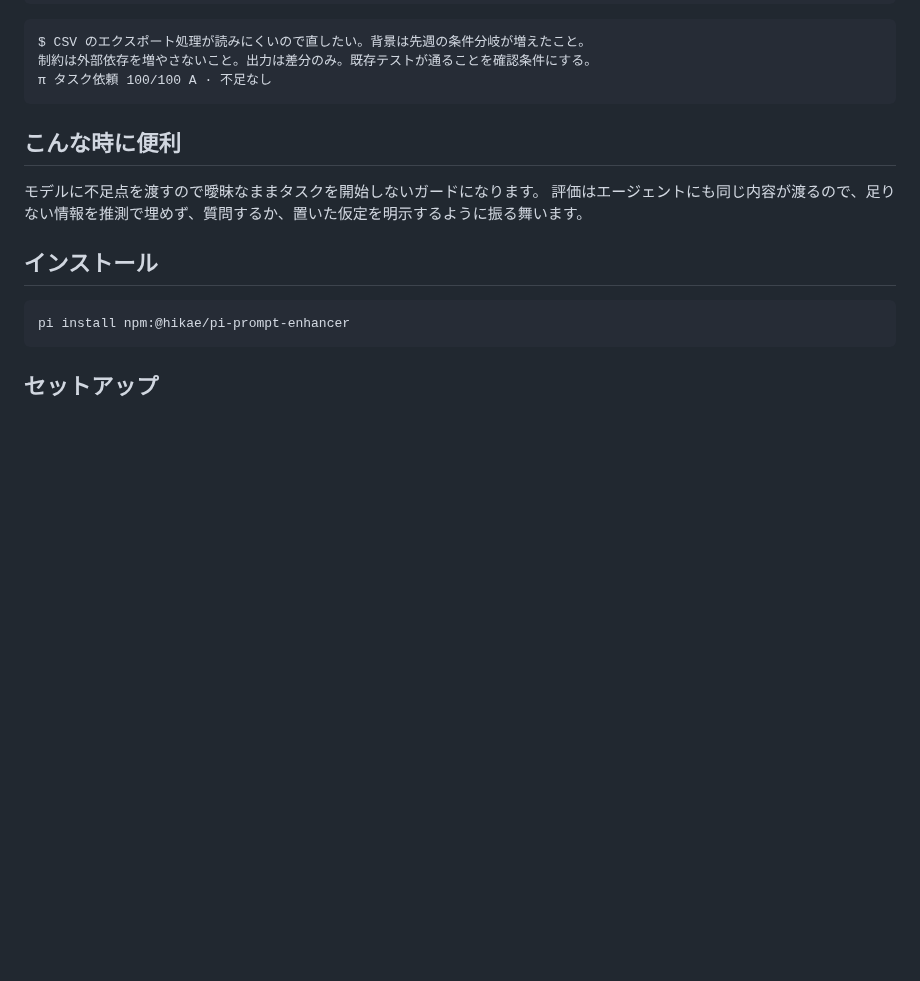
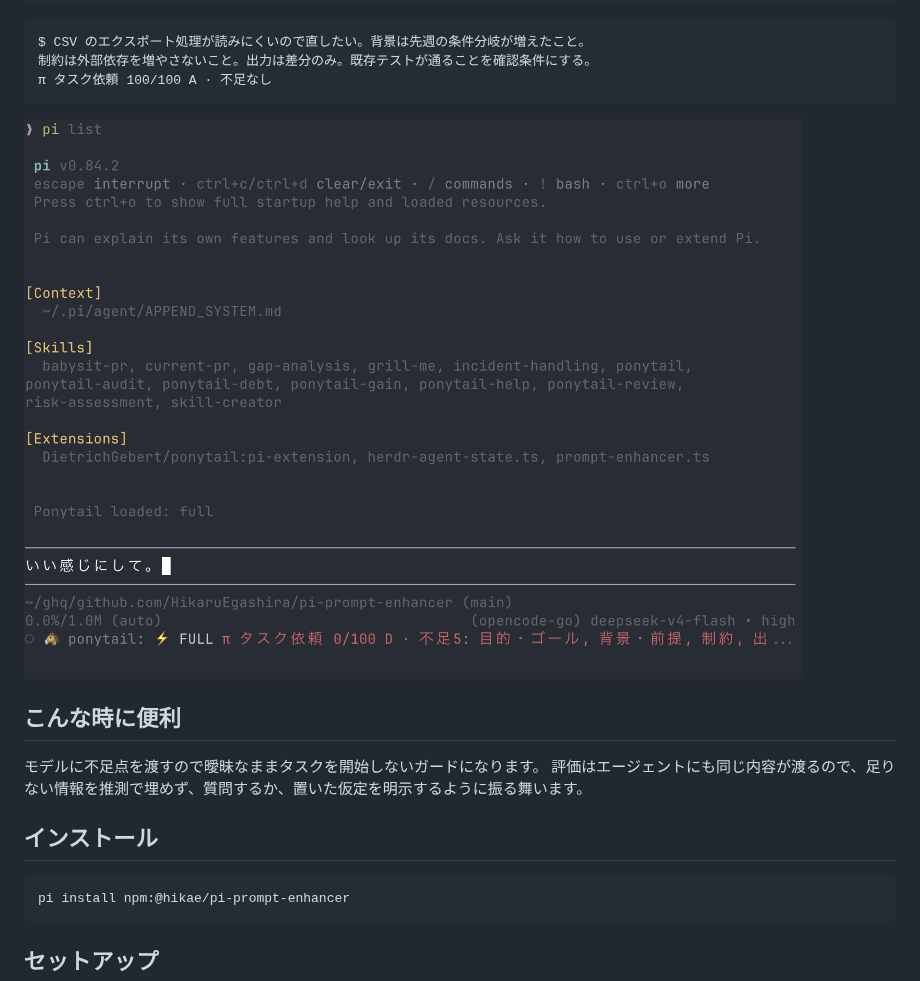
Before and after one commit to HikaruEgashira/pi-prompt-enhancer, a Markdown page: README.md, the part around the change. Rendered like a GitHub page; pictures changed too: demo.png (added); blank space fills up the shorter version.

````diff
--- a/README.md
+++ b/README.md
@@ -12,6 +12,8 @@ $ CSV のエクスポート処理が読みにくいので直したい。背景
 制約は外部依存を増やさないこと。出力は差分のみ。既存テストが通ることを確認条件にする。
 π タスク依頼 100/100 A · 不足なし
 ```
+
+![DEMO](./demo.png)
 
 ## こんな時に便利
 
````
